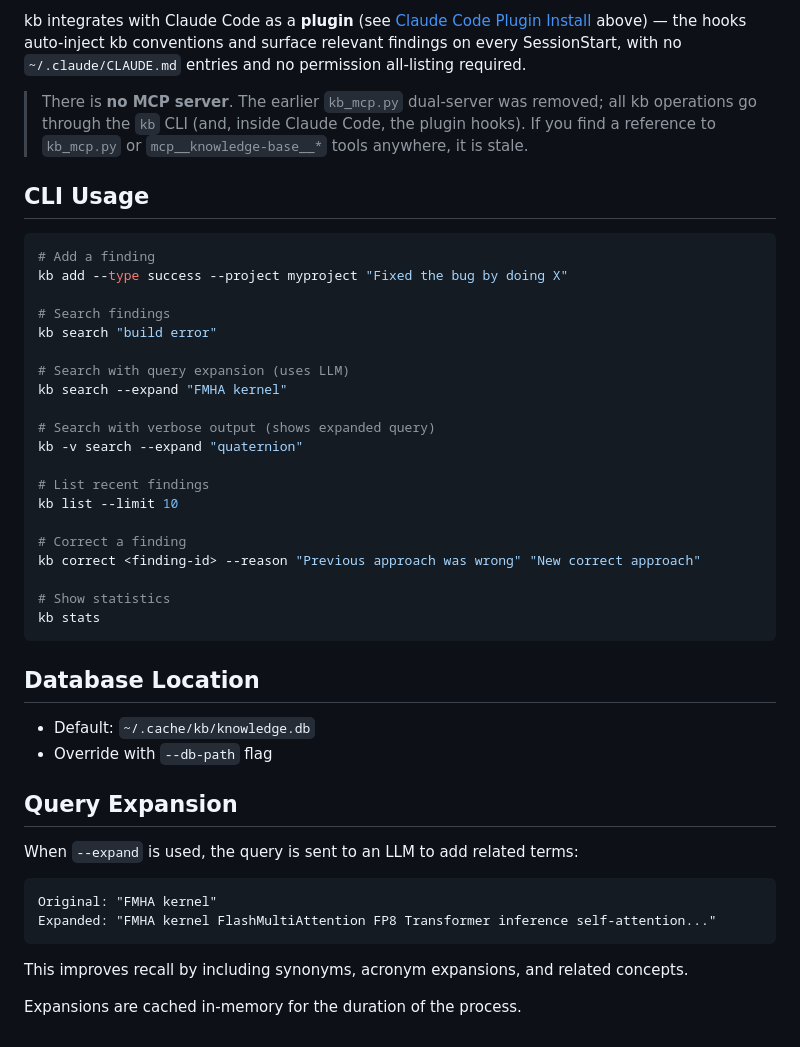
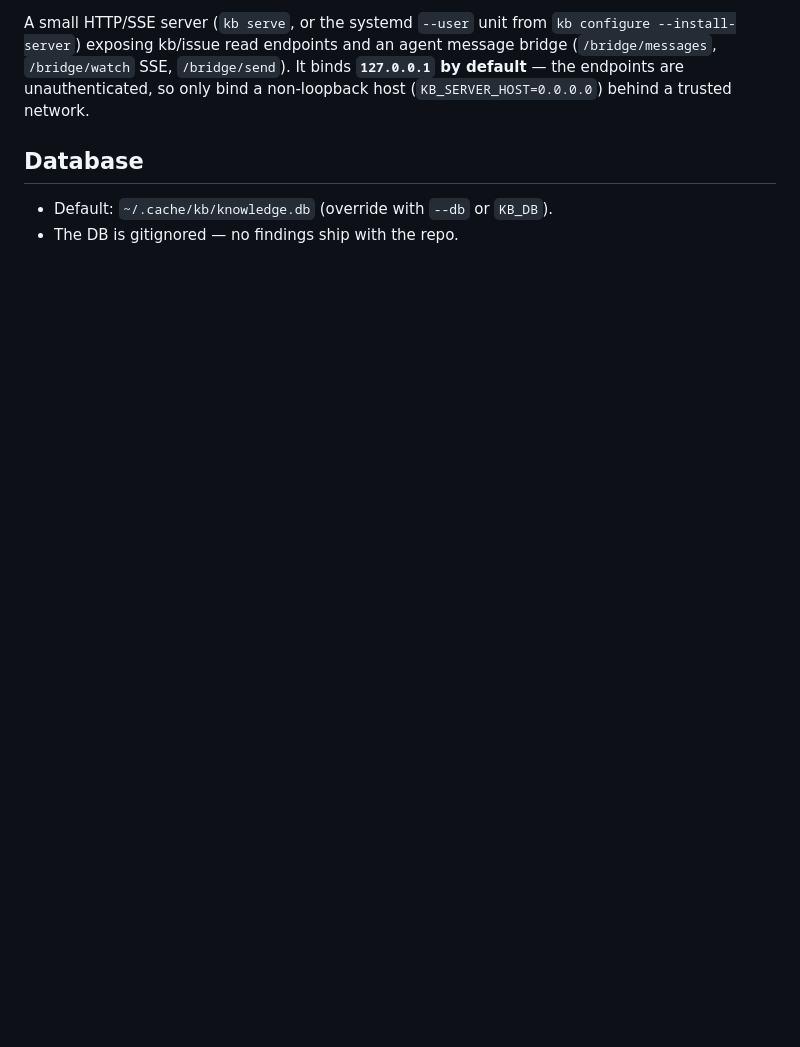
Before and after one commit to mcelrath/kb, a Markdown page: README.md, the part around one of its changes. GitHub-like rendering; blank space fills up the shorter version.

````diff
--- a/README.md
+++ b/README.md
@@ -126,47 +177,11 @@ export KB_LLM_URL="http://localhost:9510/completion"
 
-kb integrates with Claude Code as a **plugin** (see [Claude Code Plugin Install](#claude-code-plugin-install) above) — the hooks auto-inject kb conventions and surface relevant findings on every SessionStart, with no `~/.claude/CLAUDE.md` entries and no permission all-listing required.
+A small HTTP/SSE server (`kb serve`, or the systemd `--user` unit from
+`kb configure --install-server`) exposing kb/issue read endpoints and an agent
+message bridge (`/bridge/messages`, `/bridge/watch` SSE, `/bridge/send`). It binds
+**`127.0.0.1` by default** — the endpoints are unauthenticated, so only bind a
+non-loopback host (`KB_SERVER_HOST=0.0.0.0`) behind a trusted network.
 
-> There is **no MCP server**. The earlier `kb_mcp.py` dual-server was removed; all kb operations go through the `kb` CLI (and, inside Claude Code, the plugin hooks). If you find a reference to `kb_mcp.py` or `mcp__knowledge-base__*` tools anywhere, it is stale.
+## Database
 
-## CLI Usage
-
-```bash
-# Add a finding
-kb add --type success --project myproject "Fixed the bug by doing X"
-
-# Search findings
-kb search "build error"
-
-# Search with query expansion (uses LLM)
-kb search --expand "FMHA kernel"
-
-# Search with verbose output (shows expanded query)
-kb -v search --expand "quaternion"
-
-# List recent findings
-kb list --limit 10
-
-# Correct a finding
-kb correct <finding-id> --reason "Previous approach was wrong" "New correct approach"
-
-# Show statistics
-kb stats
-```
-
-## Database Location
-
-- Default: `~/.cache/kb/knowledge.db`
-- Override with `--db-path` flag
-
-## Query Expansion
-
-When `--expand` is used, the query is sent to an LLM to add related terms:
-
-```
-Original: "FMHA kernel"
-Expanded: "FMHA kernel FlashMultiAttention FP8 Transformer inference self-attention..."
-```
-
-This improves recall by including synonyms, acronym expansions, and related concepts.
-
-Expansions are cached in-memory for the duration of the process.
+- Default: `~/.cache/kb/knowledge.db` (override with `--db` or `KB_DB`).
+- The DB is gitignored — no findings ship with the repo.
````
Also changed, not shown: other parts of README.md (+131 -80 lines).
